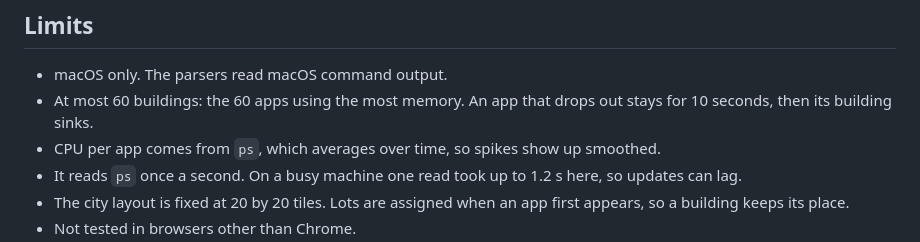
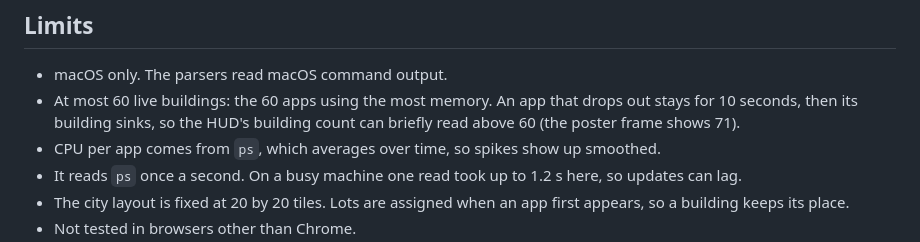
Before and after one commit to abhaymettu/simmac, a Markdown page: README.md, the part around the change. Rendered like a GitHub page.

Commit message:
README: explain why the building count can read above 60

```diff
--- a/README.md
+++ b/README.md
@@ -78,7 +78,7 @@ Ten full runs in a row passed here, taking 13 to 42 seconds each, mostly the Chr
 ## Limits
 
 - macOS only. The parsers read macOS command output.
-- At most 60 buildings: the 60 apps using the most memory. An app that drops out stays for 10 seconds, then its building sinks.
+- At most 60 live buildings: the 60 apps using the most memory. An app that drops out stays for 10 seconds, then its building sinks, so the HUD's building count can briefly read above 60 (the poster frame shows 71).
 - CPU per app comes from `ps`, which averages over time, so spikes show up smoothed.
 - It reads `ps` once a second. On a busy machine one read took up to 1.2 s here, so updates can lag.
 - The city layout is fixed at 20 by 20 tiles. Lots are assigned when an app first appears, so a building keeps its place.
```
